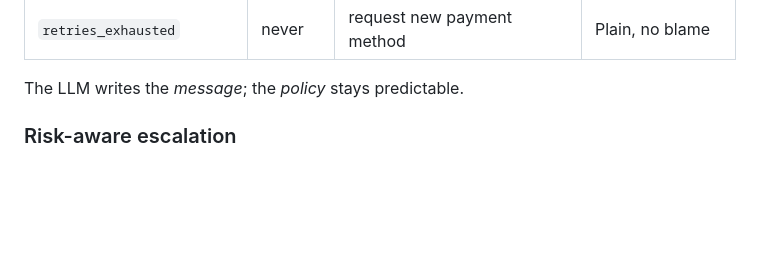
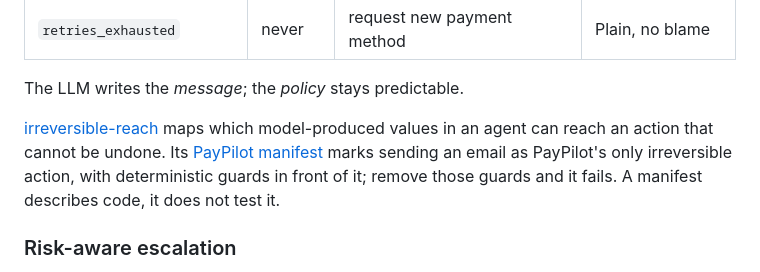
Before and after one commit to IvanSFlowGit/paypilot, a Markdown page: README.md, the part around the change. GitHub-like rendering; blank space fills up the shorter version.

Commit message:
README: link irreversible-reach and the PayPilot manifest

```diff
--- a/README.md
+++ b/README.md
@@ -86,6 +86,13 @@ which comes from Stripe or Recharge:
 | `retries_exhausted`        | never    | request new payment method | Plain, no blame   |
 
 The LLM writes the *message*; the *policy* stays predictable.
+
+[irreversible-reach](https://github.com/IvanSFlowGit/irreversible-reach) maps which
+model-produced values in an agent can reach an action that cannot be undone. Its
+[PayPilot manifest](https://github.com/IvanSFlowGit/irreversible-reach/blob/main/examples/paypilot.yaml)
+marks sending an email as PayPilot's only irreversible action, with deterministic
+guards in front of it; remove those guards and it fails. A manifest describes code,
+it does not test it.
 
 ### Risk-aware escalation
 
```
